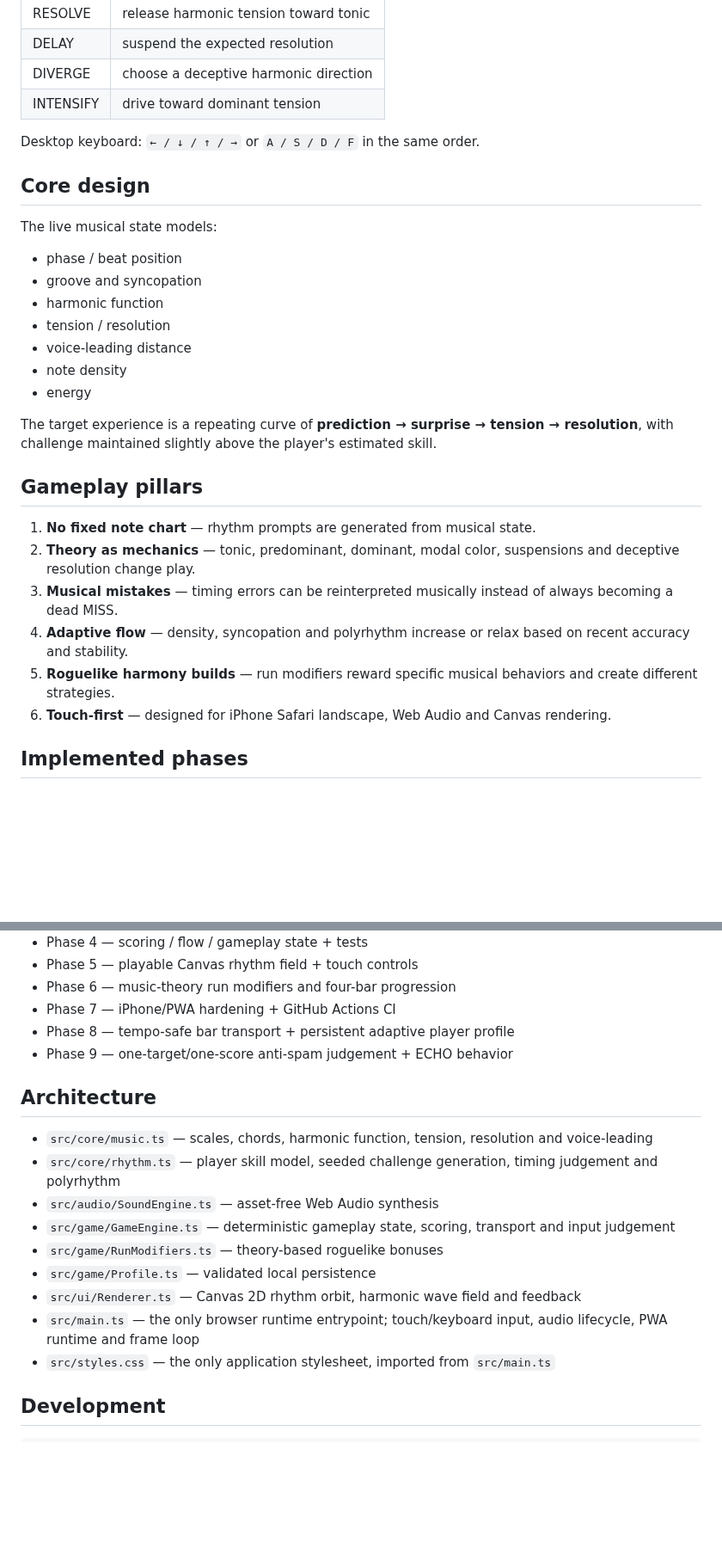
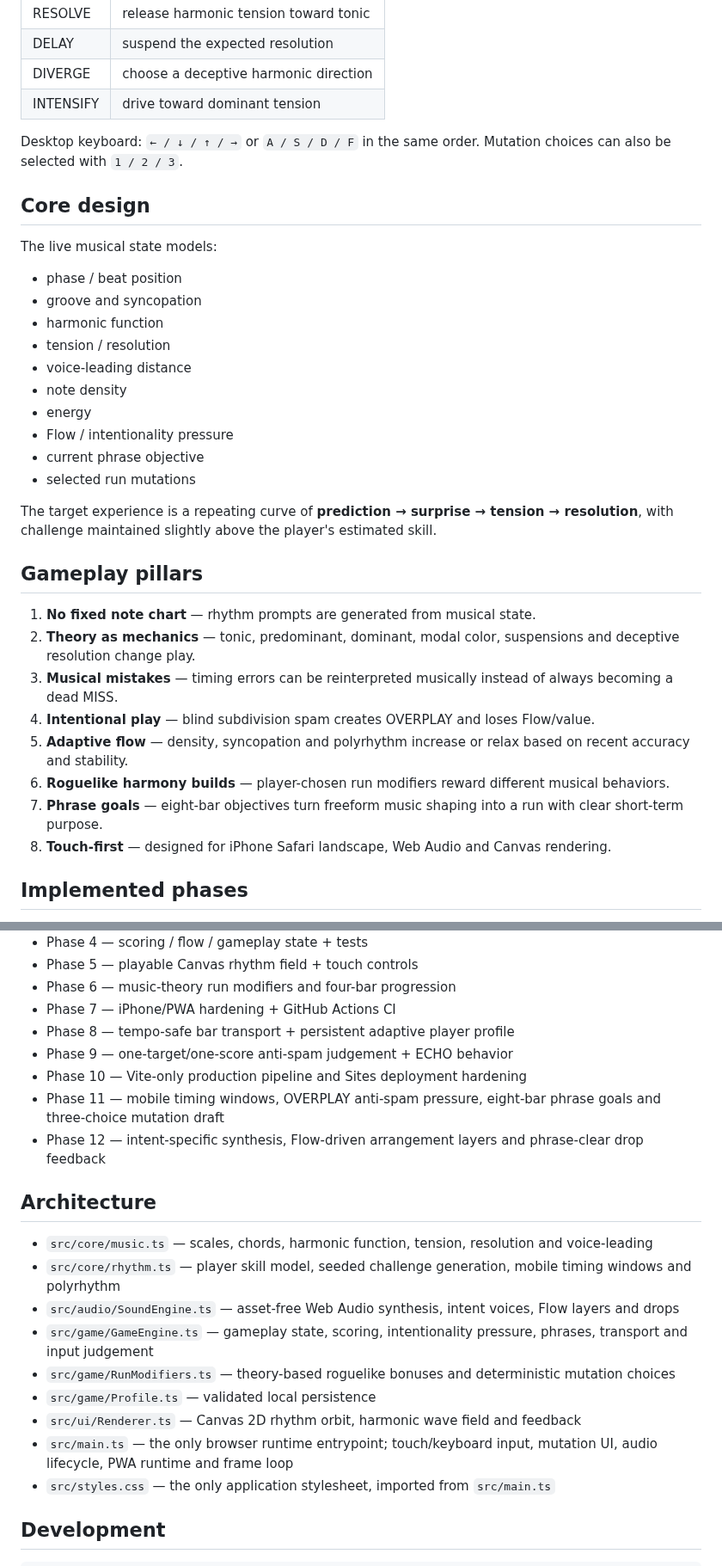
Before and after one commit to yz4git/sound-wave, a Markdown page: README.md, 2 parts joined by grey strips. Shown at 86% size. Drawn GitHub-style; blank space fills up the shorter version.

Commit message:
document new gameplay loop

```diff
--- a/README.md
+++ b/README.md
@@ -31,7 +35,7 @@ Touch:
 | DIVERGE | choose a deceptive harmonic direction |
 | INTENSIFY | drive toward dominant tension |
 
-Desktop keyboard: `← / ↓ / ↑ / →` or `A / S / D / F` in the same order.
+Desktop keyboard: `← / ↓ / ↑ / →` or `A / S / D / F` in the same order. Mutation choices can also be selected with `1 / 2 / 3`.
 
 ## Core design
 
@@ -44,6 +48,9 @@ The live musical state models:
 - voice-leading distance
 - note density
 - energy
+- Flow / intentionality pressure
+- current phrase objective
+- selected run mutations
 
 The target experience is a repeating curve of **prediction → surprise → tension → resolution**, with challenge maintained slightly above the player's estimated skill.
 
@@ -52,9 +59,11 @@ The target experience is a repeating curve of **prediction → surprise → tens
 1. **No fixed note chart** — rhythm prompts are generated from musical state.
 2. **Theory as mechanics** — tonic, predominant, dominant, modal color, suspensions and deceptive resolution change play.
 3. **Musical mistakes** — timing errors can be reinterpreted musically instead of always becoming a dead MISS.
-4. **Adaptive flow** — density, syncopation and polyrhythm increase or relax based on recent accuracy and stability.
-5. **Roguelike harmony builds** — run modifiers reward specific musical behaviors and create different strategies.
-6. **Touch-first** — designed for iPhone Safari landscape, Web Audio and Canvas rendering.
+4. **Intentional play** — blind subdivision spam creates OVERPLAY and loses Flow/value.
+5. **Adaptive flow** — density, syncopation and polyrhythm increase or relax based on recent accuracy and stability.
+6. **Roguelike harmony builds** — player-chosen run modifiers reward different musical behaviors.
+7. **Phrase goals** — eight-bar objectives turn freeform music shaping into a run with clear short-term purpose.
+8. **Touch-first** — designed for iPhone Safari landscape, Web Audio and Canvas rendering.
 
 ## Implemented phases
 
@@ -68,17 +77,20 @@ The target experience is a repeating curve of **prediction → surprise → tens
 - Phase 7 — iPhone/PWA hardening + GitHub Actions CI
 - Phase 8 — tempo-safe bar transport + persistent adaptive player profile
 - Phase 9 — one-target/one-score anti-spam judgement + ECHO behavior
+- Phase 10 — Vite-only production pipeline and Sites deployment hardening
+- Phase 11 — mobile timing windows, OVERPLAY anti-spam pressure, eight-bar phrase goals and three-choice mutation draft
+- Phase 12 — intent-specific synthesis, Flow-driven arrangement layers and phrase-clear drop feedback
 
 ## Architecture
 
 - `src/core/music.ts` — scales, chords, harmonic function, tension, resolution and voice-leading
-- `src/core/rhythm.ts` — player skill model, seeded challenge generation, timing judgement and polyrhythm
-- `src/audio/SoundEngine.ts` — asset-free Web Audio synthesis
-- `src/game/GameEngine.ts` — deterministic gameplay state, scoring, transport and input judgement
-- `src/game/RunModifiers.ts` — theory-based roguelike bonuses
+- `src/core/rhythm.ts` — player skill model, seeded challenge generation, mobile timing windows and polyrhythm
+- `src/audio/SoundEngine.ts` — asset-free Web Audio synthesis, intent voices, Flow layers and drops
+- `src/game/GameEngine.ts` — gameplay state, scoring, intentionality pressure, phrases, transport and input judgement
+- `src/game/RunModifiers.ts` — theory-based roguelike bonuses and deterministic mutation choices
 - `src/game/Profile.ts` — validated local persistence
 - `src/ui/Renderer.ts` — Canvas 2D rhythm orbit, harmonic wave field and feedback
-- `src/main.ts` — the only browser runtime entrypoint; touch/keyboard input, audio lifecycle, PWA runtime and frame loop
+- `src/main.ts` — the only browser runtime entrypoint; touch/keyboard input, mutation UI, audio lifecycle, PWA runtime and frame loop
 - `src/styles.css` — the only application stylesheet, imported from `src/main.ts`
 
 ## Development
```
Also changed, not shown: other parts of README.md (+9 -5 lines).
